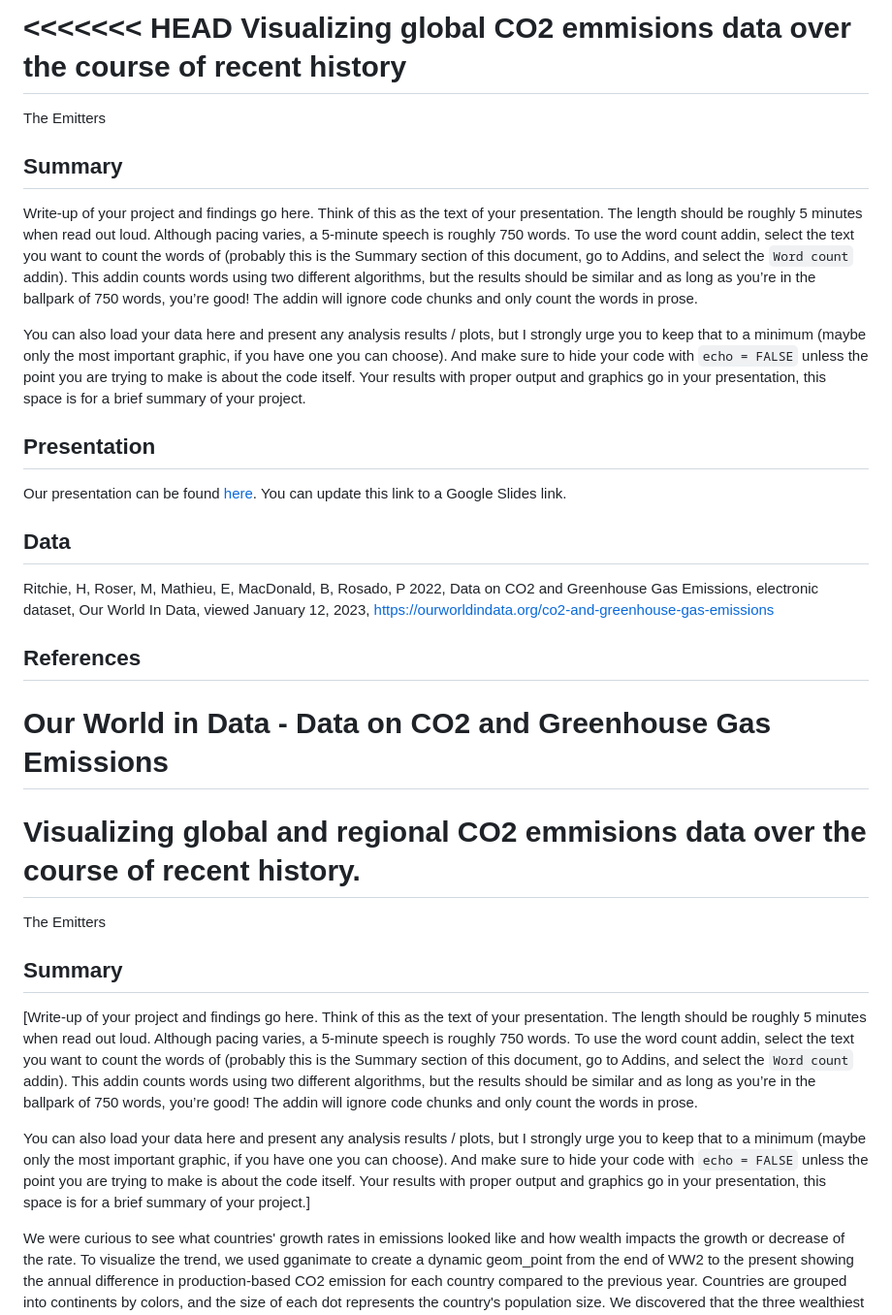
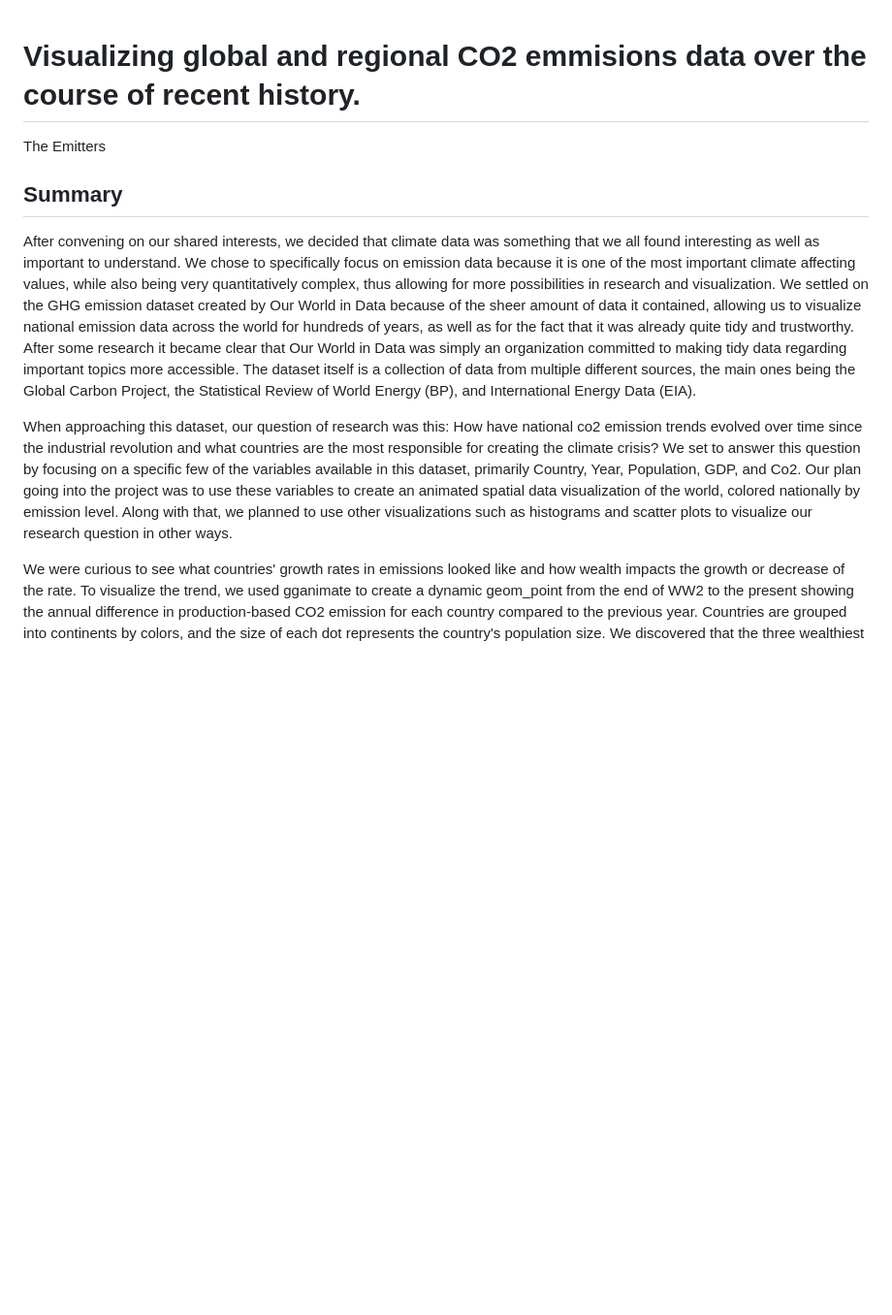
Before and after one commit to ES-1085/project-the-emitters, a Markdown page: README.md, the part around the change printed below. Shown: that part at 97% size. GitHub-like rendering; blank space fills up the shorter version.

```diff
--- a/README.md
+++ b/README.md
@@ -1,63 +1,12 @@
-<<<<<<< HEAD
-Visualizing global CO2 emmisions data over the course of recent history
-================
-The Emitters
-
-## Summary
-
-Write-up of your project and findings go here. Think of this as the text
-of your presentation. The length should be roughly 5 minutes when read
-out loud. Although pacing varies, a 5-minute speech is roughly 750
-words. To use the word count addin, select the text you want to count
-the words of (probably this is the Summary section of this document, go
-to Addins, and select the `Word count` addin). This addin counts words
-using two different algorithms, but the results should be similar and as
-long as you’re in the ballpark of 750 words, you’re good! The addin will
-ignore code chunks and only count the words in prose.
-
-You can also load your data here and present any analysis results /
-plots, but I strongly urge you to keep that to a minimum (maybe only the
-most important graphic, if you have one you can choose). And make sure
-to hide your code with `echo = FALSE` unless the point you are trying to
-make is about the code itself. Your results with proper output and
-graphics go in your presentation, this space is for a brief summary of
-your project.
-
-## Presentation
-
-Our presentation can be found [here](https://docs.google.com/presentation/d/18FdJH8AjCOKxJAkysUckcyhil2VZXAKmF_lORXVWm58/edit?usp=sharing). You can update this link to a Google Slides link.
-
-## Data
-
-Ritchie, H, Roser, M, Mathieu, E, MacDonald, B, Rosado, P 2022, Data on CO2 and Greenhouse Gas Emissions, electronic dataset, Our World In Data, viewed January 12, 2023, <https://ourworldindata.org/co2-and-greenhouse-gas-emissions>
-
-## References
-
-Our World in Data - Data on CO2 and Greenhouse Gas Emissions
-=======
 Visualizing global and regional CO2 emmisions data over the course of recent history.
 ================
 The Emitters
 
 ## Summary
 
-[Write-up of your project and findings go here. Think of this as the text
-of your presentation. The length should be roughly 5 minutes when read
-out loud. Although pacing varies, a 5-minute speech is roughly 750
-words. To use the word count addin, select the text you want to count
-the words of (probably this is the Summary section of this document, go
-to Addins, and select the `Word count` addin). This addin counts words
-using two different algorithms, but the results should be similar and as
-long as you’re in the ballpark of 750 words, you’re good! The addin will
-ignore code chunks and only count the words in prose.
+After convening on our shared interests, we decided that climate data was something that we all found interesting as well as important to understand. We chose to specifically focus on emission data because it is one of the most important climate affecting values, while also being very quantitatively complex, thus allowing for more possibilities in research and visualization. We settled on the GHG emission dataset created by Our World in Data because of the sheer amount of data it contained, allowing us to visualize national emission data across the world for hundreds of years, as well as for the fact that it was already quite tidy and trustworthy. After some research it became clear that Our World in Data was simply an organization committed to making tidy data regarding important topics more accessible. The dataset itself is a collection of data from multiple different sources, the main ones being the Global Carbon Project, the Statistical Review of World Energy (BP), and International Energy Data (EIA).
 
-You can also load your data here and present any analysis results /
-plots, but I strongly urge you to keep that to a minimum (maybe only the
-most important graphic, if you have one you can choose). And make sure
-to hide your code with `echo = FALSE` unless the point you are trying to
-make is about the code itself. Your results with proper output and
-graphics go in your presentation, this space is for a brief summary of
-your project.]
+When approaching this dataset, our question of research was this: How have national co2 emission trends evolved over time since the industrial revolution and what countries are the most responsible for creating the climate crisis? We set to answer this question by focusing on a specific few of the variables available in this dataset, primarily Country, Year, Population, GDP, and Co2. Our plan going into the project was to use these variables to create an animated spatial data visualization of the world, colored nationally by emission level. Along with that, we planned to use other visualizations such as histograms and scatter plots to visualize our research question in other ways.
 
 We were curious to see what countries' growth rates in emissions looked like and how wealth impacts the growth or decrease of the rate. To visualize the trend, we used gganimate to create a dynamic geom_point from the end of WW2 to the present showing the annual difference in production-based CO2 emission for each country compared to the previous year. Countries are grouped into continents by colors, and the size of each dot represents the country's population size.  We discovered that the three wealthiest countries, China, United States, and India, also have the highest yearly increase in emissions, considerably higher than the rest of the world.
 
```
Also changed, not shown: other parts of README.md (+4 -12 lines).
